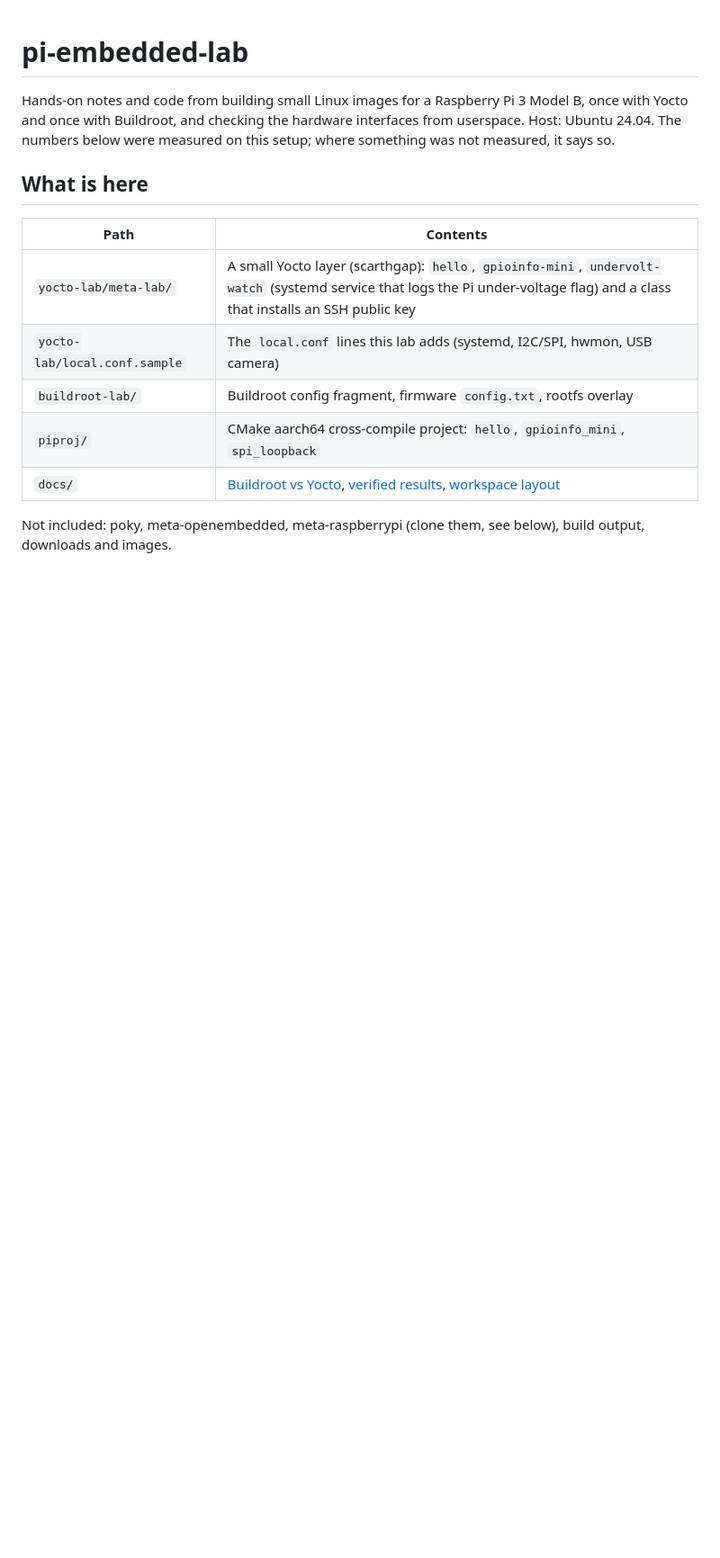
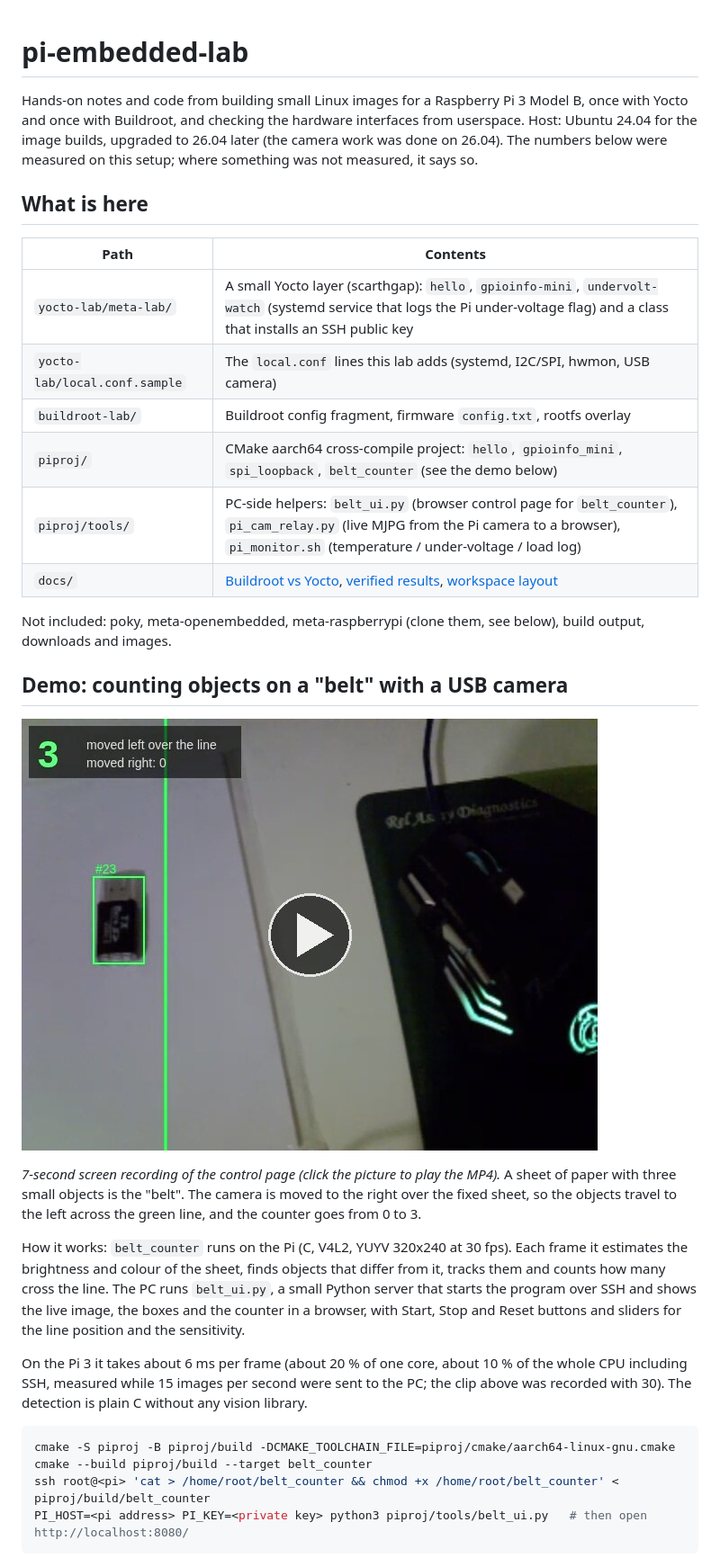
Before and after one commit to kaanevranportfolio/pi-embedded-lab, a Markdown page: README.md, the part around one of its changes. Shown at 90% size. Rendered like a GitHub page; pictures changed too: docs/belt-counter-demo.jpg (added); blank space fills up the shorter version.

````diff
--- a/README.md
+++ b/README.md
@@ -1,6 +1,6 @@
 # pi-embedded-lab
 
-Hands-on notes and code from building small Linux images for a Raspberry Pi 3 Model B, once with Yocto and once with Buildroot, and checking the hardware interfaces from userspace. Host: Ubuntu 24.04. The numbers below were measured on this setup; where something was not measured, it says so.
+Hands-on notes and code from building small Linux images for a Raspberry Pi 3 Model B, once with Yocto and once with Buildroot, and checking the hardware interfaces from userspace. Host: Ubuntu 24.04 for the image builds, upgraded to 26.04 later (the camera work was done on 26.04). The numbers below were measured on this setup; where something was not measured, it says so.
 
 ## What is here
 
@@ -9,7 +9,26 @@ Hands-on notes and code from building small Linux images for a Raspberry Pi 3 Mo
 | `yocto-lab/meta-lab/` | A small Yocto layer (scarthgap): `hello`, `gpioinfo-mini`, `undervolt-watch` (systemd service that logs the Pi under-voltage flag) and a class that installs an SSH public key |
 | `yocto-lab/local.conf.sample` | The `local.conf` lines this lab adds (systemd, I2C/SPI, hwmon, USB camera) |
 | `buildroot-lab/` | Buildroot config fragment, firmware `config.txt`, rootfs overlay |
-| `piproj/` | CMake aarch64 cross-compile project: `hello`, `gpioinfo_mini`, `spi_loopback` |
+| `piproj/` | CMake aarch64 cross-compile project: `hello`, `gpioinfo_mini`, `spi_loopback`, `belt_counter` (see the demo below) |
+| `piproj/tools/` | PC-side helpers: `belt_ui.py` (browser control page for `belt_counter`), `pi_cam_relay.py` (live MJPG from the Pi camera to a browser), `pi_monitor.sh` (temperature / under-voltage / load log) |
 | `docs/` | [Buildroot vs Yocto](docs/buildroot-vs-yocto.md), [verified results](docs/results.md), [workspace layout](docs/workspace-layout.md) |
 
 Not included: poky, meta-openembedded, meta-raspberrypi (clone them, see below), build output, downloads and images.
+
+## Demo: counting objects on a "belt" with a USB camera
+
+[![Belt counter demo: three objects cross the green line and the counter goes from 0 to 3. Click to play.](docs/belt-counter-demo.jpg)](docs/belt-counter-demo.mp4)
+
+*7-second screen recording of the control page (click the picture to play the MP4).* A sheet of paper with three small objects is the "belt". The camera is moved to the right over the fixed sheet, so the objects travel to the left across the green line, and the counter goes from 0 to 3.
+
+How it works: `belt_counter` runs on the Pi (C, V4L2, YUYV 320x240 at 30 fps). Each frame it estimates the brightness and colour of the sheet, finds objects that differ from it, tracks them and counts how many cross the line. The PC runs `belt_ui.py`, a small Python server that starts the program over SSH and shows the live image, the boxes and the counter in a browser, with Start, Stop and Reset buttons and sliders for the line position and the sensitivity.
+
+On the Pi 3 it takes about 6 ms per frame (about 20 % of one core, about 10 % of the whole CPU including SSH, measured while 15 images per second were sent to the PC; the clip above was recorded with 30). The detection is plain C without any vision library.
+
+```bash
+cmake -S piproj -B piproj/build -DCMAKE_TOOLCHAIN_FILE=piproj/cmake/aarch64-linux-gnu.cmake
+cmake --build piproj/build --target belt_counter
+ssh root@<pi> 'cat > /home/root/belt_counter && chmod +x /home/root/belt_counter' < piproj/build/belt_counter
+PI_HOST=<pi address> PI_KEY=<private key> python3 piproj/tools/belt_ui.py   # then open http://localhost:8080/
+```
+
````
Also changed, not shown: other parts of README.md (+5 -0 lines), docs/results.md (+17 -0 lines), 7 other files.
